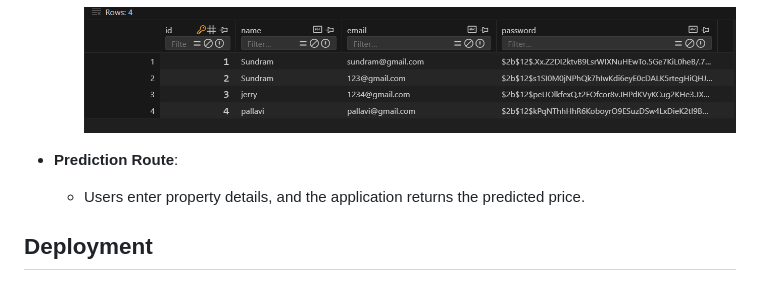
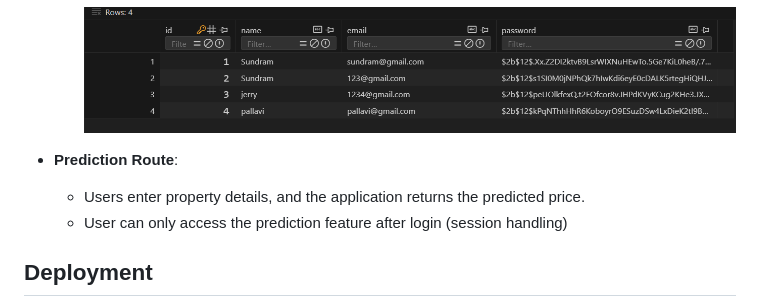
Before and after one commit to Sundramroy23/House_Price_Prediction, a Markdown page: README.md, the part around the change. Drawn GitHub-style.

```diff
--- a/README.md
+++ b/README.md
@@ -108,6 +108,7 @@ The Flask application consists of the following components:
 
 - **Prediction Route**:
   - Users enter property details, and the application returns the predicted price.
+  - User can only access the prediction feature after login (session handling)
 
 
 ## Deployment
```
